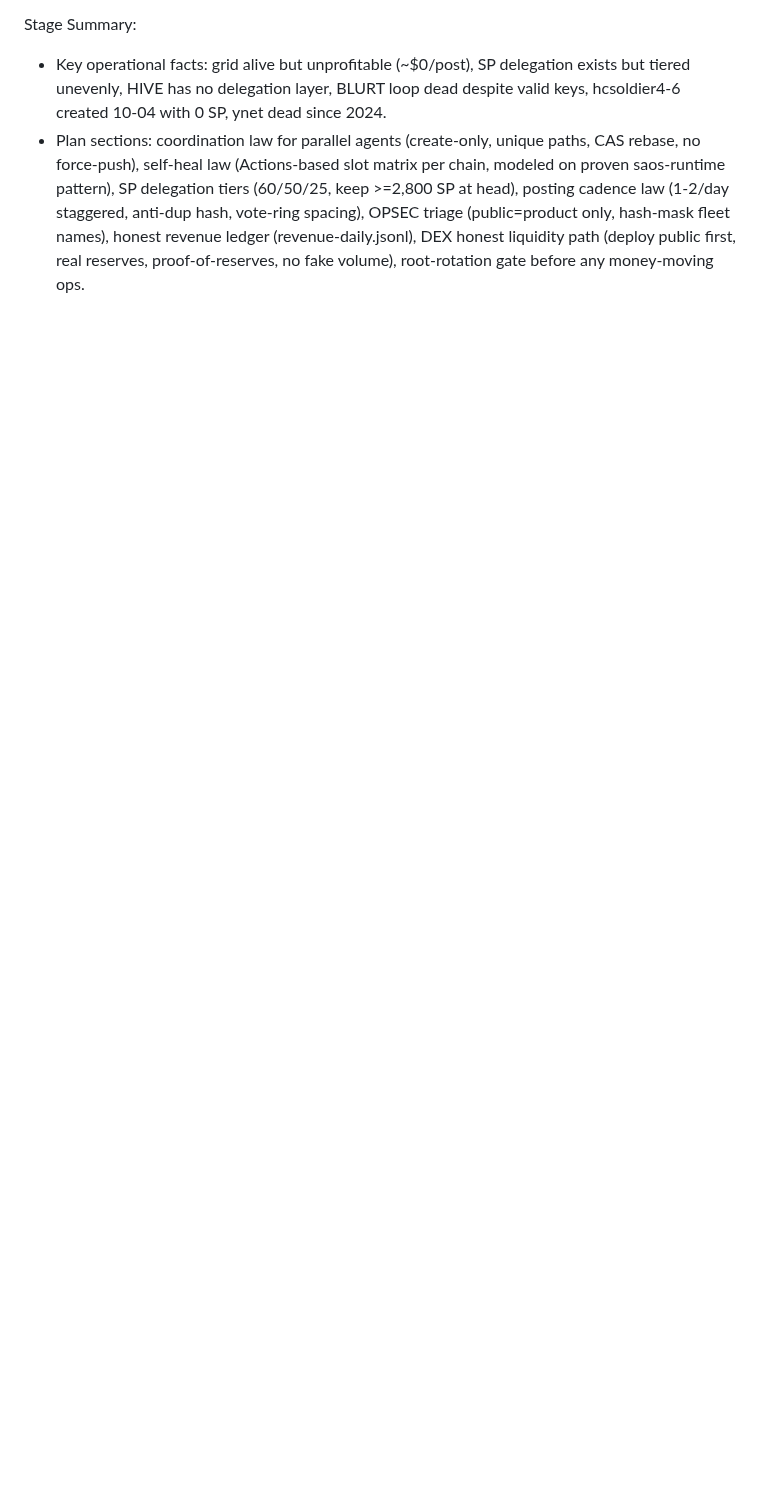
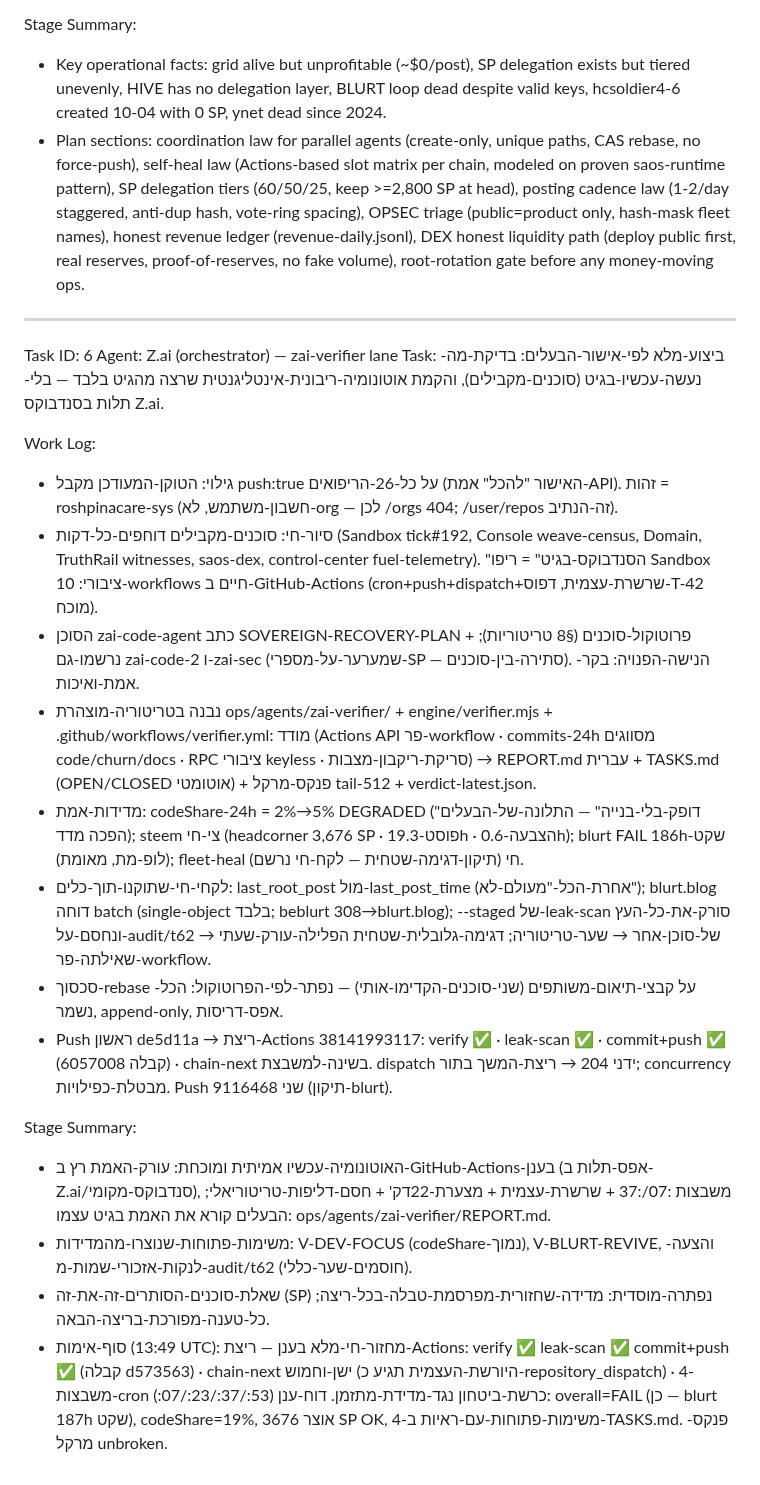
Before and after one commit to roshpinacare-sys/giant, a Markdown page: worklog.md, the part around the change. Drawn GitHub-style; blank space fills up the shorter version.

Commit message:
d7c0863c-2549-4622-8bf4-1c49a1664123

```diff
--- a/worklog.md
+++ b/worklog.md
@@ -225,3 +225,24 @@ Work Log:
 Stage Summary:
 - Key operational facts: grid alive but unprofitable (~$0/post), SP delegation exists but tiered unevenly, HIVE has no delegation layer, BLURT loop dead despite valid keys, hcsoldier4-6 created 10-04 with 0 SP, ynet dead since 2024.
 - Plan sections: coordination law for parallel agents (create-only, unique paths, CAS rebase, no force-push), self-heal law (Actions-based slot matrix per chain, modeled on proven saos-runtime pattern), SP delegation tiers (60/50/25, keep >=2,800 SP at head), posting cadence law (1-2/day staggered, anti-dup hash, vote-ring spacing), OPSEC triage (public=product only, hash-mask fleet names), honest revenue ledger (revenue-daily.jsonl), DEX honest liquidity path (deploy public first, real reserves, proof-of-reserves, no fake volume), root-rotation gate before any money-moving ops.
+
+---
+Task ID: 6
+Agent: Z.ai (orchestrator) — zai-verifier lane
+Task: ביצוע-מלא לפי-אישור-הבעלים: בדיקת-מה-נעשה-עכשיו-בגיט (סוכנים-מקבילים), והקמת אוטונומיה-ריבונית-אינטליגנטית שרצה מהגיט בלבד — בלי-תלות בסנדבוקס Z.ai.
+
+Work Log:
+- גילוי: הטוקן-המעודכן מקבל push:true על כל-26-הריפואים (האישור "להכל" אמת-API). זהות = roshpinacare-sys (חשבון-משתמש, לא-org — לכן /orgs 404; /user/repos זה-הנתיב).
+- סיור-חי: סוכנים-מקבילים דוחפים-כל-דקות (Sandbox tick#192, Console weave-census, Domain, TruthRail witnesses, saos-dex, control-center fuel-telemetry). "הסנדבוקס-בגיט" = ריפו Sandbox ציבורי: 10-workflows חיים ב-GitHub-Actions (cron+push+dispatch+שרשרת-עצמית, דפוס-T-42 מוכח).
+- הסוכן zai-code-agent כתב SOVEREIGN-RECOVERY-PLAN + פרוטוקול-סוכנים (§8 טריטוריות); נרשמו-גם zai-code-2 ו-zai-sec (שמערער-על-מספרי-SP — סתירה-בין-סוכנים). הנישה-הפנויה: בקר-אמת-ואיכות.
+- נבנה בטריטוריה-מוצהרת ops/agents/zai-verifier/ + engine/verifier.mjs + .github/workflows/verifier.yml: מודד (Actions API פר-workflow · commits-24h מסווגים code/churn/docs · RPC ציבורי keyless · סריקת-ריקבון-מצבות) → REPORT.md עברית + TASKS.md (OPEN/CLOSED אוטומטי) + פנקס-מרקל tail-512 + verdict-latest.json.
+- מדידות-אמת: codeShare-24h = 2%→5% DEGRADED ("דופק-בלי-בנייה" — התלונה-של-הבעלים הפכה מדד); steem צי-חי (headcorner 3,676 SP · פוסט-19.3h · הצבעה-0.6h); blurt FAIL 186h-שקט (לופ-מת, מאומת); fleet-heal חי (תיקון-דגימה-שטחית — לקח-חי נרשם).
+- לקחי-חי-שתוקנו-תוך-כלים: last_root_post מול-last_post_time (אחרת-הכל-"מעולם-לא"); blurt.blog דוחה batch (single-object בלבד; beblurt 308→blurt.blog); --staged של-leak-scan סורק-את-כל-העץ ונחסם-על-audit/t62 של-סוכן-אחר → שער-טריטוריה; דגימה-גלובלית-שטחית הפלילה-עורק-שעתי → שאילתה-פר-workflow.
+- סכסוך-rebase על קבצי-תיאום-משותפים (שני-סוכנים-הקדימו-אותי) — נפתר-לפי-הפרוטוקול: הכל-נשמר, append-only, אפס-דריסות.
+- Push ראשון de5d11a → ריצת-Actions 38141993117: verify ✅ · leak-scan ✅ · commit+push ✅ (קבלה 6057008) · chain-next בשינה-למשבצת. dispatch ידני 204 → ריצת-המשך בתור; concurrency מבטלת-כפילויות. Push שני 9116468 (תיקון-blurt).
+
+Stage Summary:
+- האוטונומיה-עכשיו אמיתית ומוכחת: עורק-האמת רץ ב-GitHub-Actions-בענן (אפס-תלות ב-Z.ai/סנדבוקס-מקומי), משבצות :07/:37 + שרשרת-עצמית + מצערת-22דק' + חסם-דליפות-טריטוריאלי; הבעלים קורא את האמת בגיט עצמו: ops/agents/zai-verifier/REPORT.md.
+- משימות-פתוחות-שנוצרו-מהמדידות: V-DEV-FOCUS (codeShare-נמוך), V-BLURT-REVIVE, והצעה-לנקות-אזכורי-שמות-מ-audit/t62 (חוסמים-שער-כללי).
+- שאלת-סוכנים-הסותרים-זה-את-זה (SP) נפתרה-מוסדית: מדידה-שחזורית-מפרסמת-טבלה-בכל-ריצה; כל-טענה-מפורכת-בריצה-הבאה.
+- סוף-אימות (13:49 UTC): מחזור-חי-מלא בענן — ריצת-Actions: verify ✅ leak-scan ✅ commit+push ✅ (קבלה d573563) · chain-next ישן-וחמוש (היורשת-העצמית תגיע כ-repository_dispatch) · 4-משבצות-cron (:07/:23/:37/:53) כרשת-ביטחון נגד-מדידת-מתזמן. דוח-ענן: overall=FAIL (כן — blurt 187h שקט), codeShare=19%, אוצר 3676 SP OK, 4-משימות-פתוחות-עם-ראיות ב-TASKS.md. פנקס-מרקל unbroken.
```
